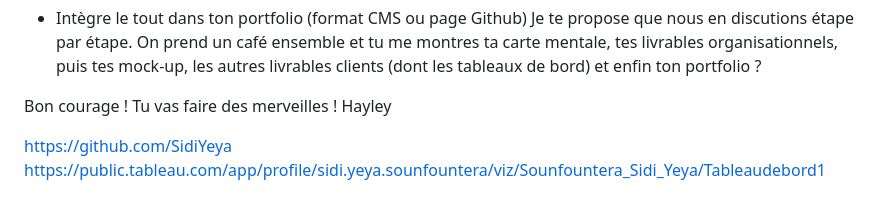
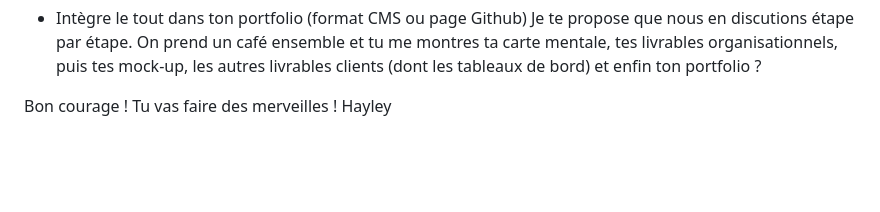
Before and after one commit to SidiYeya/Creez-votre-portfolio-de-professionnel-de-la-data, a Markdown page: README.md, the part around the change. GitHub-like rendering; blank space fills up the shorter version.

```diff
--- a/README.md
+++ b/README.md
@@ -49,7 +49,3 @@ On prend un café ensemble et tu me montres ta carte mentale, tes livrables orga
 
 Bon courage ! Tu vas faire des merveilles !
 Hayley
-
-
-https://github.com/SidiYeya
-https://public.tableau.com/app/profile/sidi.yeya.sounfountera/viz/Sounfountera_Sidi_Yeya/Tableaudebord1
```
